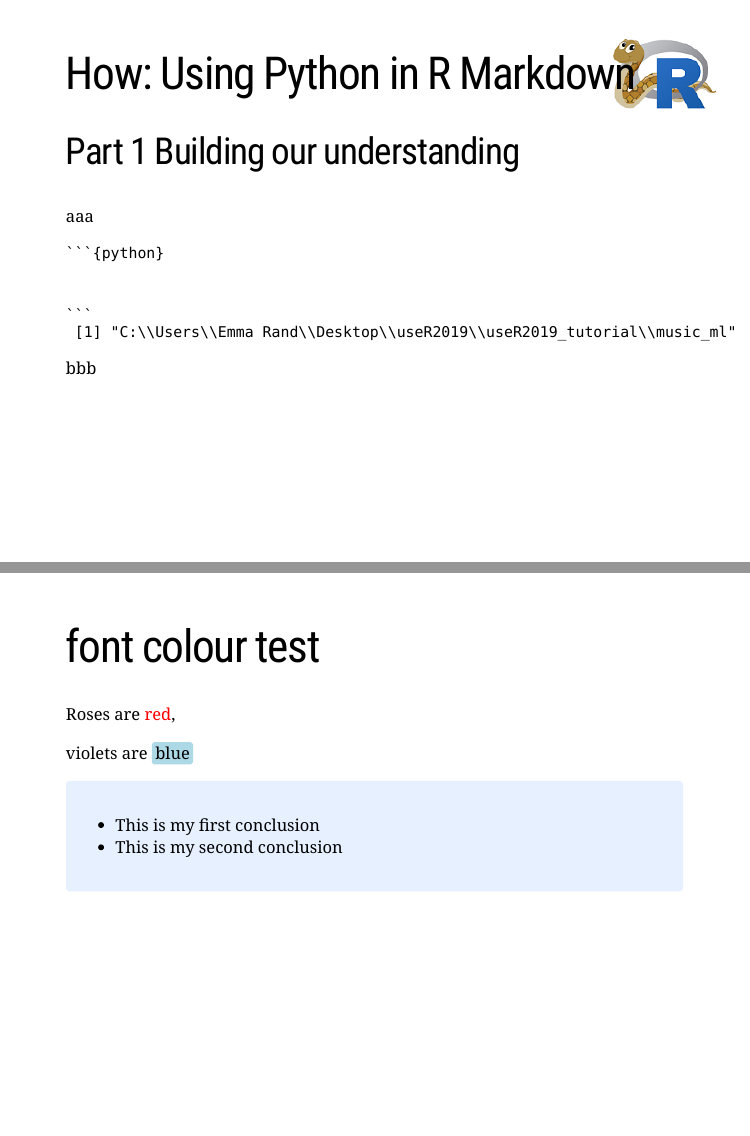
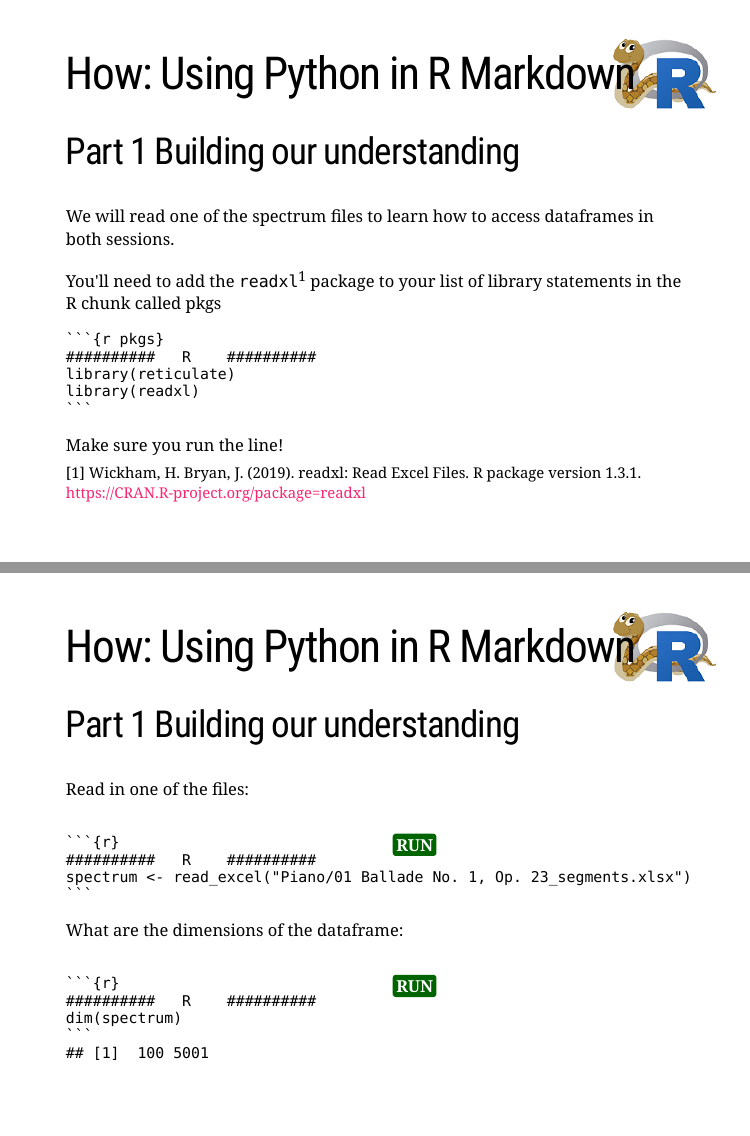
Before and after one commit to 3mmaRand/useR2019_tutorial, an R Markdown document (index.Rmd): pages 77 and 78 of 80 before the commit and pages 74 and 75 of 82 after it, joined at a grey line. The pictures show the slides in the output file index.html that the author committed with the source; the slides are laid out offline by our stand-in for remark.js, each with all of its steps uncovered, in fonts that may differ from those the slides ask for, and without slide numbers, shadows or browser add-ons; a font, style sheet, LaTeX package, included part or bibliography that could not be used is replaced or left out.

Commit message:
Part 1 added to slides

`````diff
--- a/index.Rmd
+++ b/index.Rmd
@@ -1441,5 +1481,74 @@ background-position: 95% 7%
 
 ## Part 1 Building our understanding
 
-aaa
-
+We will read one of the spectrum files to learn how to access dataframes in both sessions.
+
+--
+
+You'll need to add the `readxl`<sup>1</sup> package to your list of library statements in the R chunk called pkgs
+
+
+````
+```{r pkgs}`r ''`
+##########   R    ##########
+library(reticulate)
+library(readxl)
+```
+````
+.footnote[
+[1] Wickham, H. Bryan, J. (2019). readxl: Read Excel Files. R package version 1.3.1. https://CRAN.R-project.org/package=readxl
+]
+
+--
+
+Make sure you run the line!
+
+
+
+
+---
+background-image: url(pics/reticulated_python.png)
+background-position: 95% 7%
+
+# How: Using Python in R Markdown
+
+## Part 1 Building our understanding
+
+Read in one of the files:
+
+.pull-left[
+````
+```{r}`r ''`
+##########   R    ##########
+spectrum <- read_excel("Piano/01 Ballade No. 1, Op. 23_segments.xlsx")
+```
+````
+]
+.pull-right[
+
+`r kableExtra::text_spec("RUN", background = "darkgreen", bold = TRUE, color = "white")`
+]
+
+--
+
+What are the dimensions of the dataframe:
+
+.pull-left[
+
+````
+```{r}`r ''`
+##########   R    ##########
+dim(spectrum)
+```
+## [1]  100 5001
+````
+]
+.pull-right[
+
+`r kableExtra::text_spec("RUN", background = "darkgreen", bold = TRUE, color = "white")`
+]
+
+
+---
+background-image: url(pics/reticulated_python.png)
+background-position: 95% 7%
@@ -1457,11 +1570,0 @@ bbb
-background-image: url(pics/reticulated_python.png)
-background-position: 95% 7%
-
-# How: Using Python in R Markdown
-
-## Part 1 Building our understanding
-
-aaa
-
-````
-```{python}`r ''`
`````
Also changed, not shown: music_ml/Classifiying_music.Rmd (+1 -1 lines), index.html, music_ml/Classifiying_music.html, music_ml/Classifiying_music_files/figure-html/unnamed-chunk-18-1.png (deleted), music_ml/Classifiying_music_files/figure-html/unnamed-chunk-19-1.png (deleted), music_ml/Classifiying_music_files/figure-html/unnamed-chunk-20-1.png (deleted), music_ml/Classifiying_music_files/figure-html/unnamed-chunk-21-1.png (deleted), index.Rmd (103 more changed lines).
